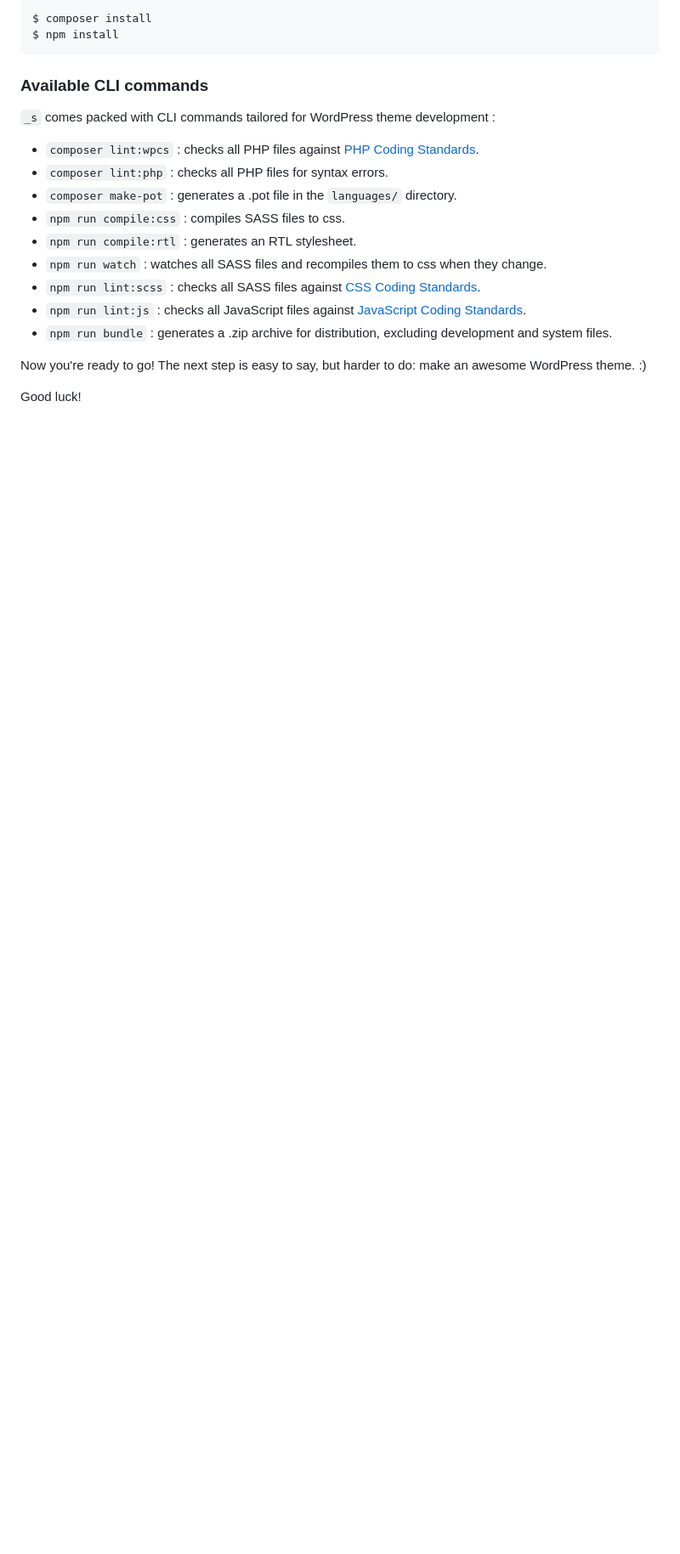
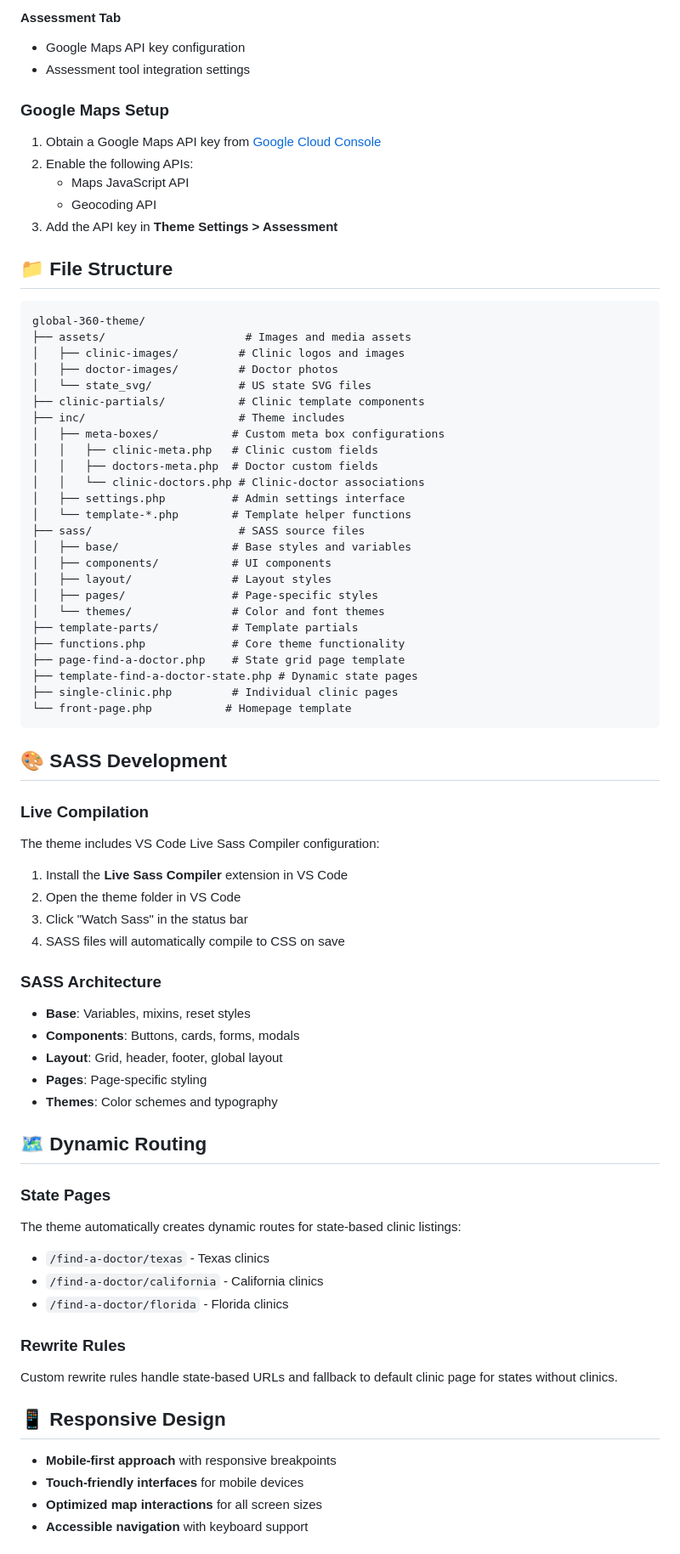
Before and after one commit to KazimirAlvis/Global-360-Theme, a Markdown page: README.md, the part around one of its changes. Shown at 85% size. Drawn GitHub-style; blank space fills up the shorter version.

````diff
--- a/README.md
+++ b/README.md
@@ -48,23 +75,77 @@ To start using all the tools that come with `_s`  you need to install the necess
 
-```sh
-$ composer install
-$ npm install
+#### Assessment Tab
+- Google Maps API key configuration
+- Assessment tool integration settings
+
+### Google Maps Setup
+1. Obtain a Google Maps API key from [Google Cloud Console](https://console.cloud.google.com/)
+2. Enable the following APIs:
+   - Maps JavaScript API
+   - Geocoding API
+3. Add the API key in **Theme Settings > Assessment**
+
+## 📁 File Structure
+
+```
+global-360-theme/
+├── assets/                     # Images and media assets
+│   ├── clinic-images/         # Clinic logos and images
+│   ├── doctor-images/         # Doctor photos
+│   └── state_svg/             # US state SVG files
+├── clinic-partials/           # Clinic template components
+├── inc/                       # Theme includes
+│   ├── meta-boxes/           # Custom meta box configurations
+│   │   ├── clinic-meta.php   # Clinic custom fields
+│   │   ├── doctors-meta.php  # Doctor custom fields
+│   │   └── clinic-doctors.php # Clinic-doctor associations
+│   ├── settings.php          # Admin settings interface
+│   └── template-*.php        # Template helper functions
+├── sass/                      # SASS source files
+│   ├── base/                 # Base styles and variables
+│   ├── components/           # UI components
+│   ├── layout/               # Layout styles
+│   ├── pages/                # Page-specific styles
+│   └── themes/               # Color and font themes
+├── template-parts/           # Template partials
+├── functions.php             # Core theme functionality
+├── page-find-a-doctor.php    # State grid page template
+├── template-find-a-doctor-state.php # Dynamic state pages
+├── single-clinic.php         # Individual clinic pages
+└── front-page.php           # Homepage template
 ```
 
-### Available CLI commands
+## 🎨 SASS Development
 
-`_s` comes packed with CLI commands tailored for WordPress theme development :
+### Live Compilation
+The theme includes VS Code Live Sass Compiler configuration:
 
-- `composer lint:wpcs` : checks all PHP files against [PHP Coding Standards](https://developer.wordpress.org/coding-standards/wordpress-coding-standards/php/).
-- `composer lint:php` : checks all PHP files for syntax errors.
-- `composer make-pot` : generates a .pot file in the `languages/` directory.
-- `npm run compile:css` : compiles SASS files to css.
-- `npm run compile:rtl` : generates an RTL stylesheet.
-- `npm run watch` : watches all SASS files and recompiles them to css when they change.
-- `npm run lint:scss` : checks all SASS files against [CSS Coding Standards](https://developer.wordpress.org/coding-standards/wordpress-coding-standards/css/).
-- `npm run lint:js` : checks all JavaScript files against [JavaScript Coding Standards](https://developer.wordpress.org/coding-standards/wordpress-coding-standards/javascript/).
-- `npm run bundle` : generates a .zip archive for distribution, excluding development and system files.
+1. Install the **Live Sass Compiler** extension in VS Code
+2. Open the theme folder in VS Code
+3. Click "Watch Sass" in the status bar
+4. SASS files will automatically compile to CSS on save
 
-Now you're ready to go! The next step is easy to say, but harder to do: make an awesome WordPress theme. :)
+### SASS Architecture
+- **Base**: Variables, mixins, reset styles
+- **Components**: Buttons, cards, forms, modals
+- **Layout**: Grid, header, footer, global layout
+- **Pages**: Page-specific styling
+- **Themes**: Color schemes and typography
 
-Good luck!
+## 🗺️ Dynamic Routing
+
+### State Pages
+The theme automatically creates dynamic routes for state-based clinic listings:
+- `/find-a-doctor/texas` - Texas clinics
+- `/find-a-doctor/california` - California clinics
+- `/find-a-doctor/florida` - Florida clinics
+
+### Rewrite Rules
+Custom rewrite rules handle state-based URLs and fallback to default clinic page for states without clinics.
+
+## 📱 Responsive Design
+
+- **Mobile-first approach** with responsive breakpoints
+- **Touch-friendly interfaces** for mobile devices
+- **Optimized map interactions** for all screen sizes
+- **Accessible navigation** with keyboard support
+
````
Also changed, not shown: other parts of README.md (+145 -32 lines).
